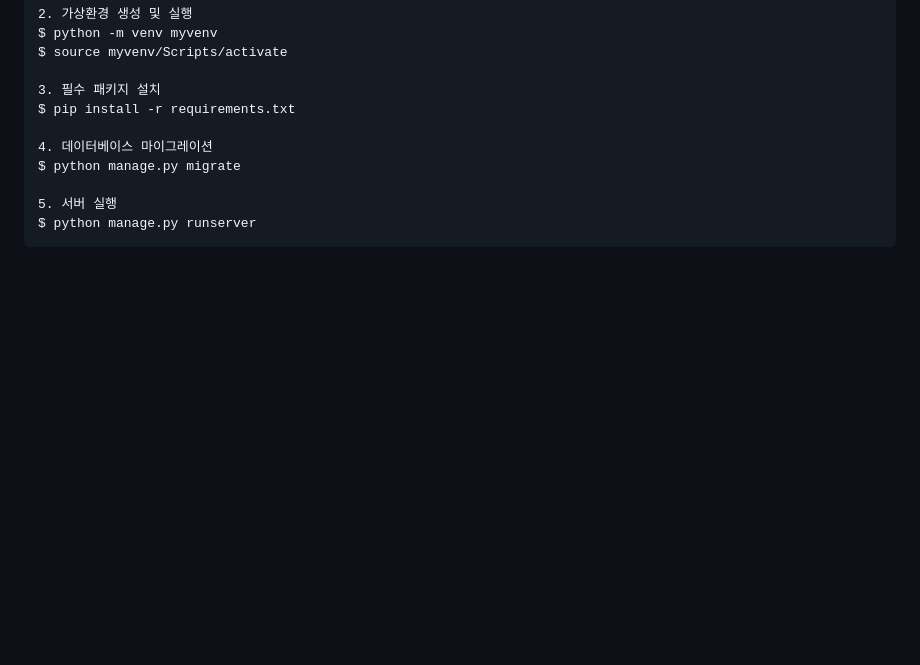
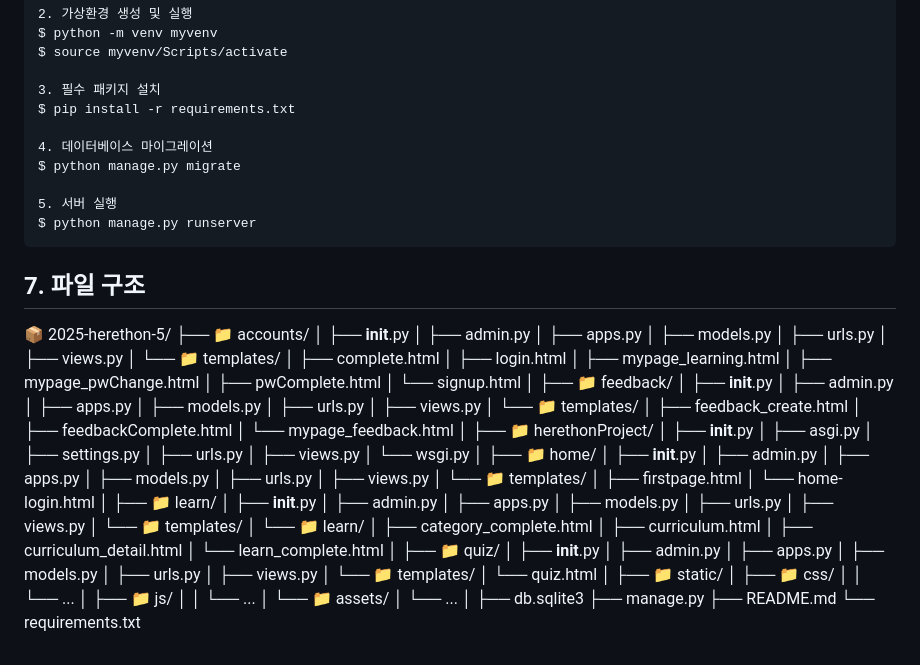
Before and after one commit to 2025-HERETHON/2025-herethon-5, a Markdown page: README.md, the part around the change. Drawn GitHub-style; blank space fills up the shorter version.

Commit message:
Update README.md
README 파일 구조 추가

````diff
--- a/README.md
+++ b/README.md
@@ -274,3 +274,88 @@ $ python manage.py migrate
 5. 서버 실행
 $ python manage.py runserver
 ```
+
+## 7. 파일 구조
+📦 2025-herethon-5/
+├── 📁 accounts/
+│   ├── __init__.py
+│   ├── admin.py
+│   ├── apps.py
+│   ├── models.py
+│   ├── urls.py
+│   ├── views.py
+│   └── 📁 templates/
+│       ├── complete.html
+│       ├── login.html
+│       ├── mypage_learning.html
+│       ├── mypage_pwChange.html
+│       ├── pwComplete.html
+│       └── signup.html
+│
+├── 📁 feedback/
+│   ├── __init__.py
+│   ├── admin.py
+│   ├── apps.py
+│   ├── models.py
+│   ├── urls.py
+│   ├── views.py
+│   └── 📁 templates/
+│       ├── feedback_create.html
+│       ├── feedbackComplete.html
+│       └── mypage_feedback.html
+│
+├── 📁 herethonProject/
+│   ├── __init__.py
+│   ├── asgi.py
+│   ├── settings.py
+│   ├── urls.py
+│   ├── views.py
+│   └── wsgi.py
+│
+├── 📁 home/
+│   ├── __init__.py
+│   ├── admin.py
+│   ├── apps.py
+│   ├── models.py
+│   ├── urls.py
+│   ├── views.py
+│   └── 📁 templates/
+│       ├── firstpage.html
+│       └── home-login.html
+│
+├── 📁 learn/
+│   ├── __init__.py
+│   ├── admin.py
+│   ├── apps.py
+│   ├── models.py
+│   ├── urls.py
+│   ├── views.py
+│   └── 📁 templates/
+│       └── 📁 learn/
+│           ├── category_complete.html
+│           ├── curriculum.html
+│           ├── curriculum_detail.html
+│           └── learn_complete.html
+│
+├── 📁 quiz/
+│   ├── __init__.py
+│   ├── admin.py
+│   ├── apps.py
+│   ├── models.py
+│   ├── urls.py
+│   ├── views.py
+│   └── 📁 templates/
+│       └── quiz.html
+│
+├── 📁 static/
+│   ├── 📁 css/
+│   │   └── ...
+│   ├── 📁 js/
+│   │   └── ...
+│   └── 📁 assets/
+│       └── ...
+│
+├── db.sqlite3
+├── manage.py
+├── README.md
+└── requirements.txt
````
